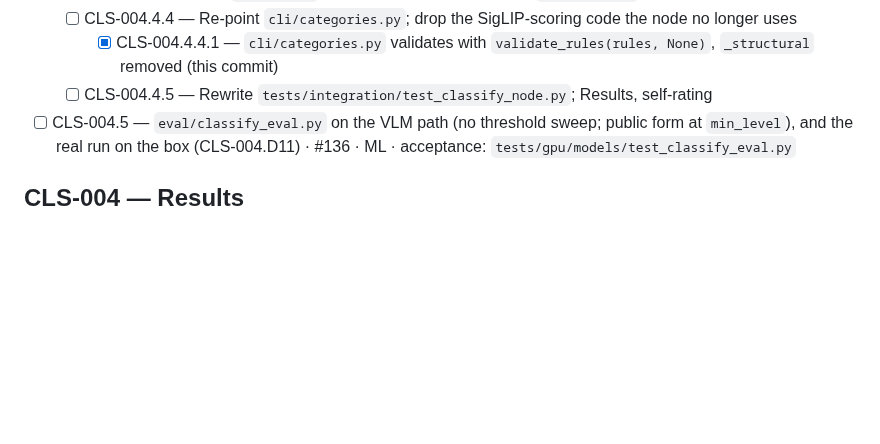
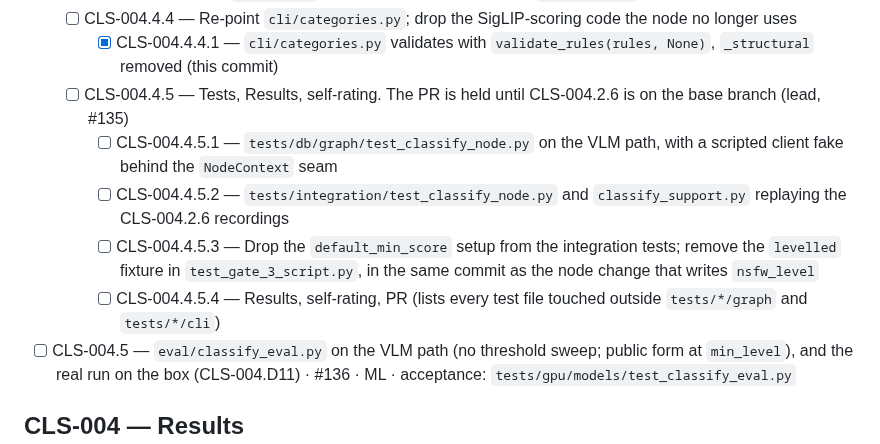
Before and after one commit to ComeGalletas/file-sorter, a Markdown page: docs/journals/categories_journal.md, the part around the change. GitHub-like rendering; blank space fills up the shorter version.

Commit message:
CLS-004.4.5: Split the test task in the journal
Lists .4.5.1 to .4.5.4 as the lead approved them on #135: the db tier on a
scripted client fake, the integration test on the CLS-004.2.6 recordings, the
integration-test cleanup (including the levelled fixture in
test_gate_3_script.py, removed in the commit that makes the node write
nsfw_level), then Results. The PR is held until CLS-004.2.6 is on the base
branch.

Co-Authored-By: Claude Sonnet 5.5 <noreply@anthropic.com>

```diff
--- a/docs/journals/categories_journal.md
+++ b/docs/journals/categories_journal.md
@@ -473,7 +473,11 @@ The contracts between the parallel tasks. Names are the worker's to propose in i
   - [ ] CLS-004.4.3 — The `mark_error` path and the cross-check into `needs_review`
   - [ ] CLS-004.4.4 — Re-point `cli/categories.py`; drop the SigLIP-scoring code the node no longer uses
     - [x] CLS-004.4.4.1 — `cli/categories.py` validates with `validate_rules(rules, None)`, `_structural` removed (this commit)
-  - [ ] CLS-004.4.5 — Rewrite `tests/integration/test_classify_node.py`; Results, self-rating
+  - [ ] CLS-004.4.5 — Tests, Results, self-rating. The PR is held until CLS-004.2.6 is on the base branch (lead, #135)
+    - [ ] CLS-004.4.5.1 — `tests/db/graph/test_classify_node.py` on the VLM path, with a scripted client fake behind the `NodeContext` seam
+    - [ ] CLS-004.4.5.2 — `tests/integration/test_classify_node.py` and `classify_support.py` replaying the CLS-004.2.6 recordings
+    - [ ] CLS-004.4.5.3 — Drop the `default_min_score` setup from the integration tests; remove the `levelled` fixture in `test_gate_3_script.py`, in the same commit as the node change that writes `nsfw_level`
+    - [ ] CLS-004.4.5.4 — Results, self-rating, PR (lists every test file touched outside `tests/*/graph` and `tests/*/cli`)
 - [ ] CLS-004.5 — `eval/classify_eval.py` on the VLM path (no threshold sweep; public form at `min_level`), and the real run on the box (CLS-004.D11) · #136 · ML · acceptance: `tests/gpu/models/test_classify_eval.py`
 
 ## CLS-004 — Results
```
